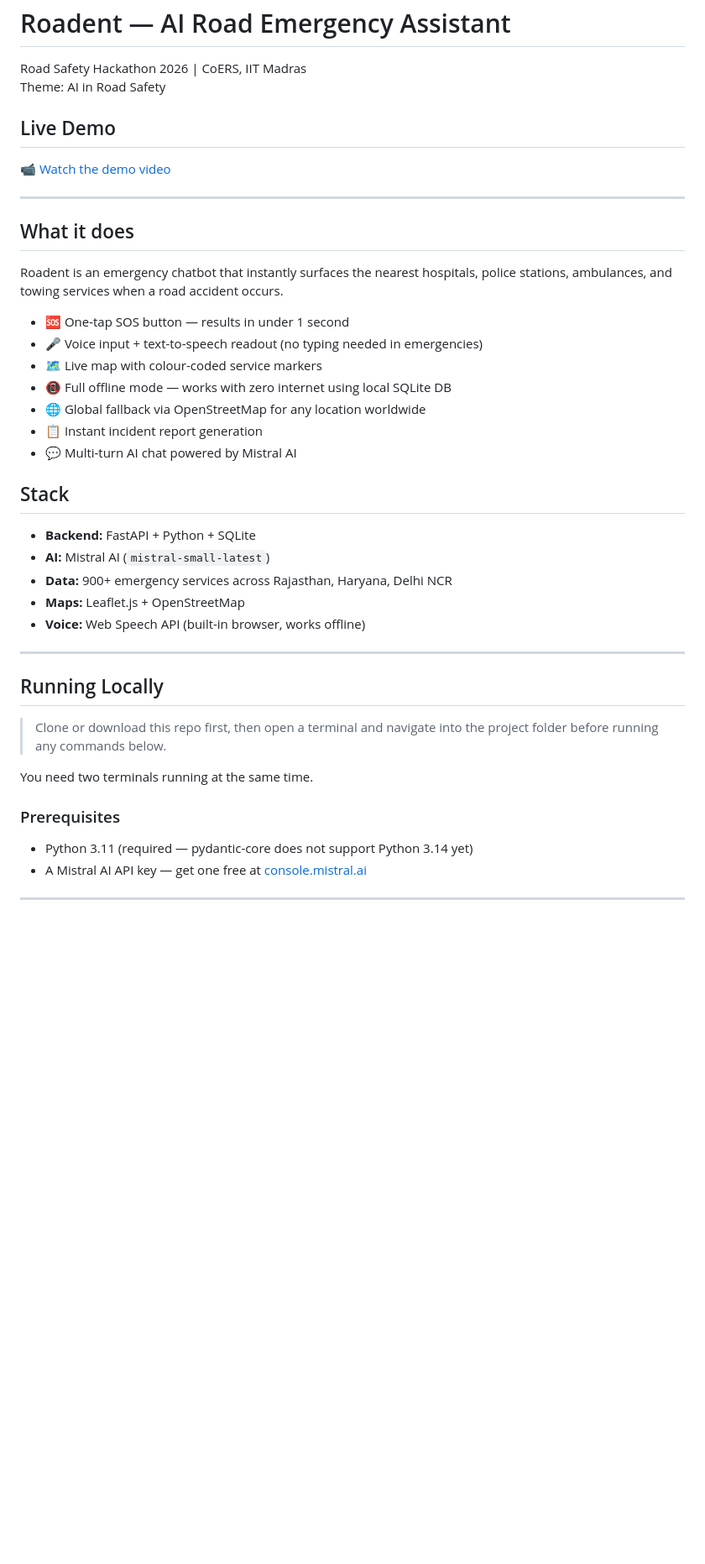
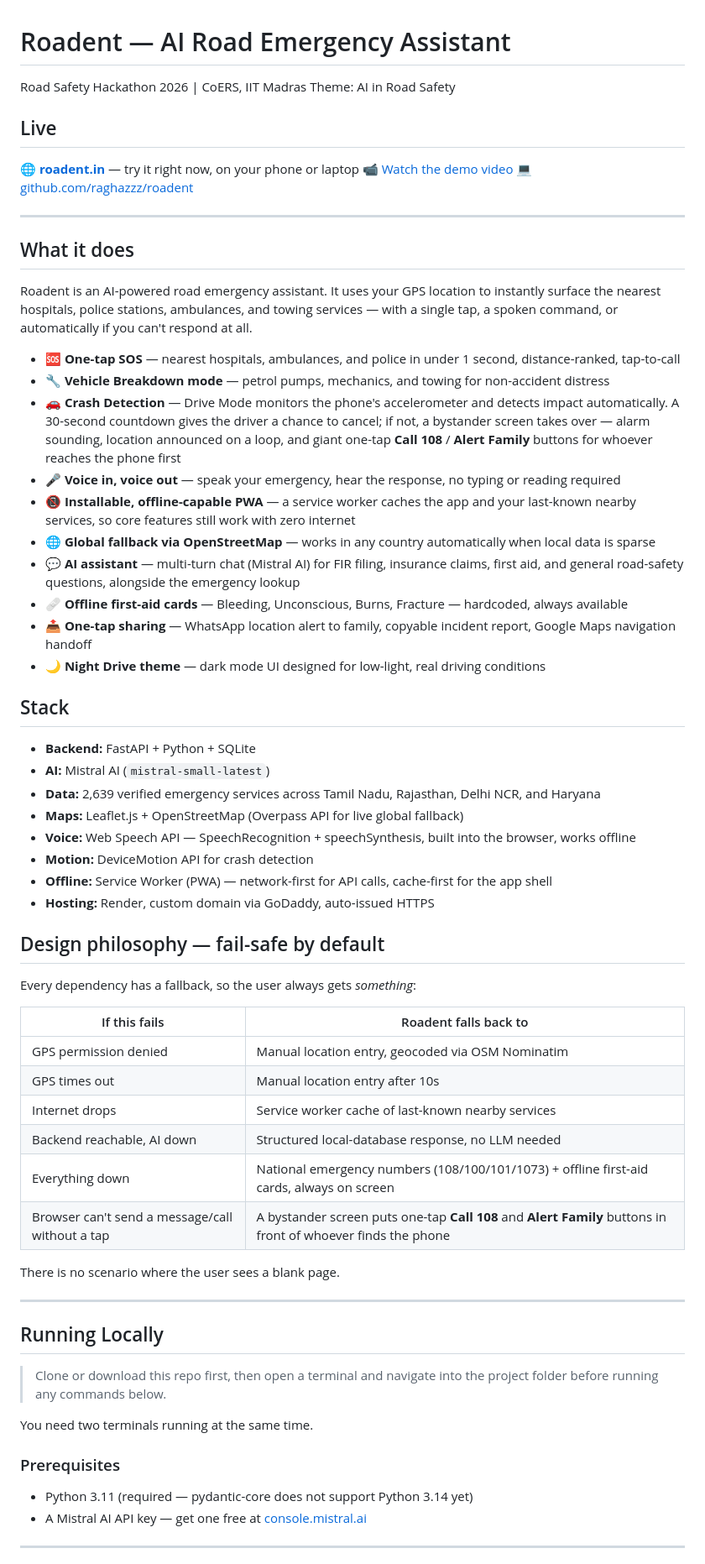
Before and after one commit to raghazzz/roadent, a Markdown page: README.md, the part around one of its changes. Shown at 84% size. GitHub-like rendering; blank space fills up the shorter version.

Commit message:
Update README for final deployed version

```diff
--- a/README.md
+++ b/README.md
@@ -3,29 +3,54 @@
 Road Safety Hackathon 2026 | CoERS, IIT Madras
 Theme: AI in Road Safety
 
-## Live Demo
+## Live
 
+🌐 **[roadent.in](https://roadent.in)** — try it right now, on your phone or laptop
 📹 [Watch the demo video](https://youtu.be/ase0gJIejrA?si=v7IAuoNb6WaYo741)
+💻 [github.com/raghazzz/roadent](https://github.com/raghazzz/roadent)
 
 ---
 
 ## What it does
-Roadent is an emergency chatbot that instantly surfaces the nearest hospitals, police stations, ambulances, and towing services when a road accident occurs.
 
-- 🆘 One-tap SOS button — results in under 1 second
-- 🎤 Voice input + text-to-speech readout (no typing needed in emergencies)
-- 🗺️ Live map with colour-coded service markers
-- 📵 Full offline mode — works with zero internet using local SQLite DB
-- 🌐 Global fallback via OpenStreetMap for any location worldwide
-- 📋 Instant incident report generation
-- 💬 Multi-turn AI chat powered by Mistral AI
+Roadent is an AI-powered road emergency assistant. It uses your GPS location to instantly surface the nearest hospitals, police stations, ambulances, and towing services — with a single tap, a spoken command, or automatically if you can't respond at all.
+
+- 🆘 **One-tap SOS** — nearest hospitals, ambulances, and police in under 1 second, distance-ranked, tap-to-call
+- 🔧 **Vehicle Breakdown mode** — petrol pumps, mechanics, and towing for non-accident distress
+- 🚗 **Crash Detection** — Drive Mode monitors the phone's accelerometer and detects impact automatically. A 30-second countdown gives the driver a chance to cancel; if not, a bystander screen takes over — alarm sounding, location announced on a loop, and giant one-tap **Call 108** / **Alert Family** buttons for whoever reaches the phone first
+- 🎤 **Voice in, voice out** — speak your emergency, hear the response, no typing or reading required
+- 📵 **Installable, offline-capable PWA** — a service worker caches the app and your last-known nearby services, so core features still work with zero internet
+- 🌐 **Global fallback via OpenStreetMap** — works in any country automatically when local data is sparse
+- 💬 **AI assistant** — multi-turn chat (Mistral AI) for FIR filing, insurance claims, first aid, and general road-safety questions, alongside the emergency lookup
+- 🩹 **Offline first-aid cards** — Bleeding, Unconscious, Burns, Fracture — hardcoded, always available
+- 📤 **One-tap sharing** — WhatsApp location alert to family, copyable incident report, Google Maps navigation handoff
+- 🌙 **Night Drive theme** — dark mode UI designed for low-light, real driving conditions
 
 ## Stack
+
 - **Backend:** FastAPI + Python + SQLite
 - **AI:** Mistral AI (`mistral-small-latest`)
-- **Data:** 900+ emergency services across Rajasthan, Haryana, Delhi NCR
-- **Maps:** Leaflet.js + OpenStreetMap
-- **Voice:** Web Speech API (built-in browser, works offline)
+- **Data:** 2,639 verified emergency services across Tamil Nadu, Rajasthan, Delhi NCR, and Haryana
+- **Maps:** Leaflet.js + OpenStreetMap (Overpass API for live global fallback)
+- **Voice:** Web Speech API — SpeechRecognition + speechSynthesis, built into the browser, works offline
+- **Motion:** DeviceMotion API for crash detection
+- **Offline:** Service Worker (PWA) — network-first for API calls, cache-first for the app shell
+- **Hosting:** Render, custom domain via GoDaddy, auto-issued HTTPS
+
+## Design philosophy — fail-safe by default
+
+Every dependency has a fallback, so the user always gets *something*:
+
+| If this fails | Roadent falls back to |
+|---|---|
+| GPS permission denied | Manual location entry, geocoded via OSM Nominatim |
+| GPS times out | Manual location entry after 10s |
+| Internet drops | Service worker cache of last-known nearby services |
+| Backend reachable, AI down | Structured local-database response, no LLM needed |
+| Everything down | National emergency numbers (108/100/101/1073) + offline first-aid cards, always on screen |
+| Browser can't send a message/call without a tap | A bystander screen puts one-tap **Call 108** and **Alert Family** buttons in front of whoever finds the phone |
+
+There is no scenario where the user sees a blank page.
 
 ---
 
@@ -36,6 +61,7 @@ Roadent is an emergency chatbot that instantly surfaces the nearest hospitals, p
 You need two terminals running at the same time.
 
 ### Prerequisites
+
 - Python 3.11 (required — pydantic-core does not support Python 3.14 yet)
 - A Mistral AI API key — get one free at [console.mistral.ai](https://console.mistral.ai)
 
```
Also changed, not shown: other parts of README.md (+30 -9 lines).
